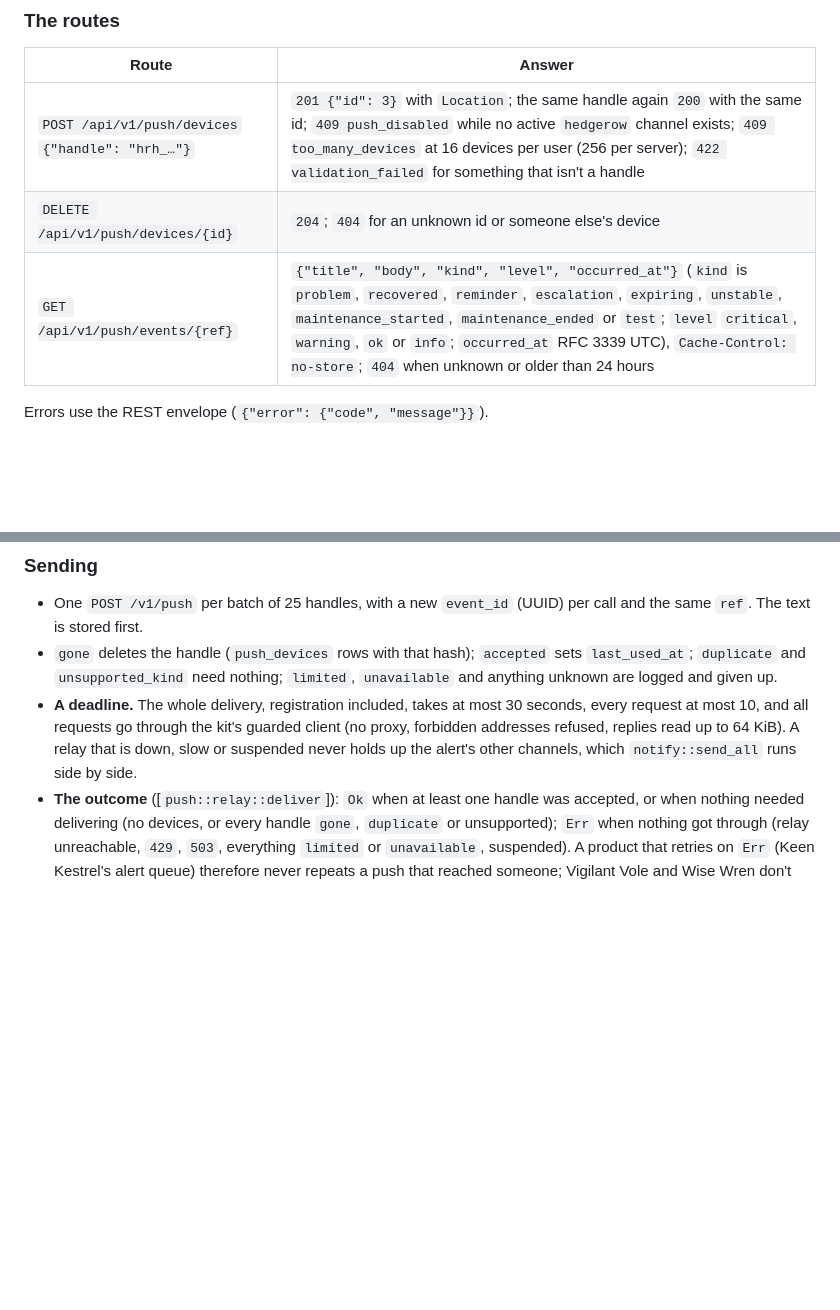
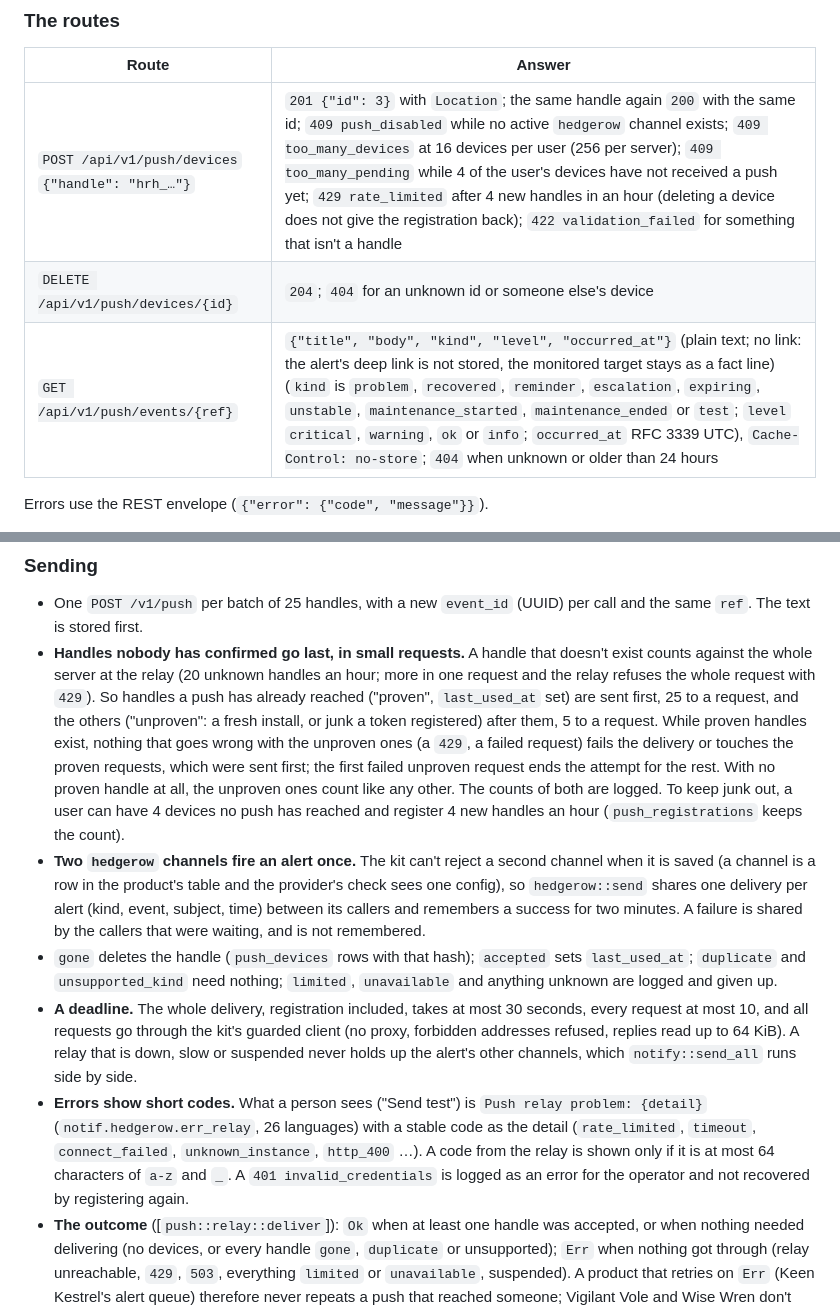
Before and after one commit to Ferdinand99/Vigilant-Vole, a Markdown page: docs/vole-kit.md, 2 parts joined by grey strips. Drawn GitHub-style; blank space fills up the shorter version.

Commit message:
docs(kit): describe the unproven device batches, the limits and the error codes

```diff
--- a/docs/vole-kit.md
+++ b/docs/vole-kit.md
@@ -972,9 +972,9 @@ How it works:
 
 | Route | Answer |
 |---|---|
-| `POST /api/v1/push/devices` `{"handle": "hrh_…"}` | `201 {"id": 3}` with `Location`; the same handle again `200` with the same id; `409 push_disabled` while no active `hedgerow` channel exists; `409 too_many_devices` at 16 devices per user (256 per server); `422 validation_failed` for something that isn't a handle |
+| `POST /api/v1/push/devices` `{"handle": "hrh_…"}` | `201 {"id": 3}` with `Location`; the same handle again `200` with the same id; `409 push_disabled` while no active `hedgerow` channel exists; `409 too_many_devices` at 16 devices per user (256 per server); `409 too_many_pending` while 4 of the user's devices have not received a push yet; `429 rate_limited` after 4 new handles in an hour (deleting a device does not give the registration back); `422 validation_failed` for something that isn't a handle |
 | `DELETE /api/v1/push/devices/{id}` | `204`; `404` for an unknown id or someone else's device |
-| `GET /api/v1/push/events/{ref}` | `{"title", "body", "kind", "level", "occurred_at"}` (`kind` is `problem`, `recovered`, `reminder`, `escalation`, `expiring`, `unstable`, `maintenance_started`, `maintenance_ended` or `test`; `level` `critical`, `warning`, `ok` or `info`; `occurred_at` RFC 3339 UTC), `Cache-Control: no-store`; `404` when unknown or older than 24 hours |
+| `GET /api/v1/push/events/{ref}` | `{"title", "body", "kind", "level", "occurred_at"}` (plain text; no link: the alert's deep link is not stored, the monitored target stays as a fact line) (`kind` is `problem`, `recovered`, `reminder`, `escalation`, `expiring`, `unstable`, `maintenance_started`, `maintenance_ended` or `test`; `level` `critical`, `warning`, `ok` or `info`; `occurred_at` RFC 3339 UTC), `Cache-Control: no-store`; `404` when unknown or older than 24 hours |
 
 Errors use the REST envelope (`{"error": {"code", "message"}}`).
 
@@ -1010,6 +1010,25 @@ be `https`, or `http` on the local network (a relay you run yourself).
 
 * One `POST /v1/push` per batch of 25 handles, with a new `event_id` (UUID)
   per call and the same `ref`. The text is stored first.
+* **Handles nobody has confirmed go last, in small requests.** A handle that
+  doesn't exist counts against the whole server at the relay (20 unknown
+  handles an hour; more in one request and the relay refuses the whole
+  request with `429`). So handles a push has already reached ("proven",
+  `last_used_at` set) are sent first, 25 to a request, and the others
+  ("unproven": a fresh install, or junk a token registered) after them, 5 to
+  a request. While proven handles exist, nothing that goes wrong with the
+  unproven ones (a `429`, a failed request) fails the delivery or touches the
+  proven requests, which were sent first; the first failed unproven request
+  ends the attempt for the rest. With no proven handle at all, the unproven
+  ones count like any other. The counts of both are logged. To keep junk
+  out, a user can have 4 devices no push has reached and register 4 new
+  handles an hour (`push_registrations` keeps the count).
+* **Two `hedgerow` channels fire an alert once.** The kit can't reject a
+  second channel when it is saved (a channel is a row in the product's table
+  and the provider's check sees one config), so `hedgerow::send` shares one
+  delivery per alert (kind, event, subject, time) between its callers and
+  remembers a success for two minutes. A failure is shared by the callers
+  that were waiting, and is not remembered.
 * `gone` deletes the handle (`push_devices` rows with that hash); `accepted`
   sets `last_used_at`; `duplicate` and `unsupported_kind` need nothing;
   `limited`, `unavailable` and anything unknown are logged and given up.
@@ -1018,6 +1037,13 @@ be `https`, or `http` on the local network (a relay you run yourself).
   kit's guarded client (no proxy, forbidden addresses refused, replies read
   up to 64 KiB). A relay that is down, slow or suspended never holds up the
   alert's other channels, which `notify::send_all` runs side by side.
+* **Errors show short codes.** What a person sees ("Send test") is `Push
+  relay problem: {detail}` (`notif.hedgerow.err_relay`, 26 languages) with
+  a stable code as the detail (`rate_limited`, `timeout`, `connect_failed`,
+  `unknown_instance`, `http_400` …). A code from the relay is shown only if
+  it is at most 64 characters of `a-z` and `_`. A `401 invalid_credentials`
+  is logged as an error for the operator and not recovered by registering
+  again.
 * **The outcome** ([`push::relay::deliver`]): `Ok` when at least one handle
   was accepted, or when nothing needed delivering (no devices, or every
   handle `gone`, `duplicate` or unsupported); `Err` when nothing got through
```
